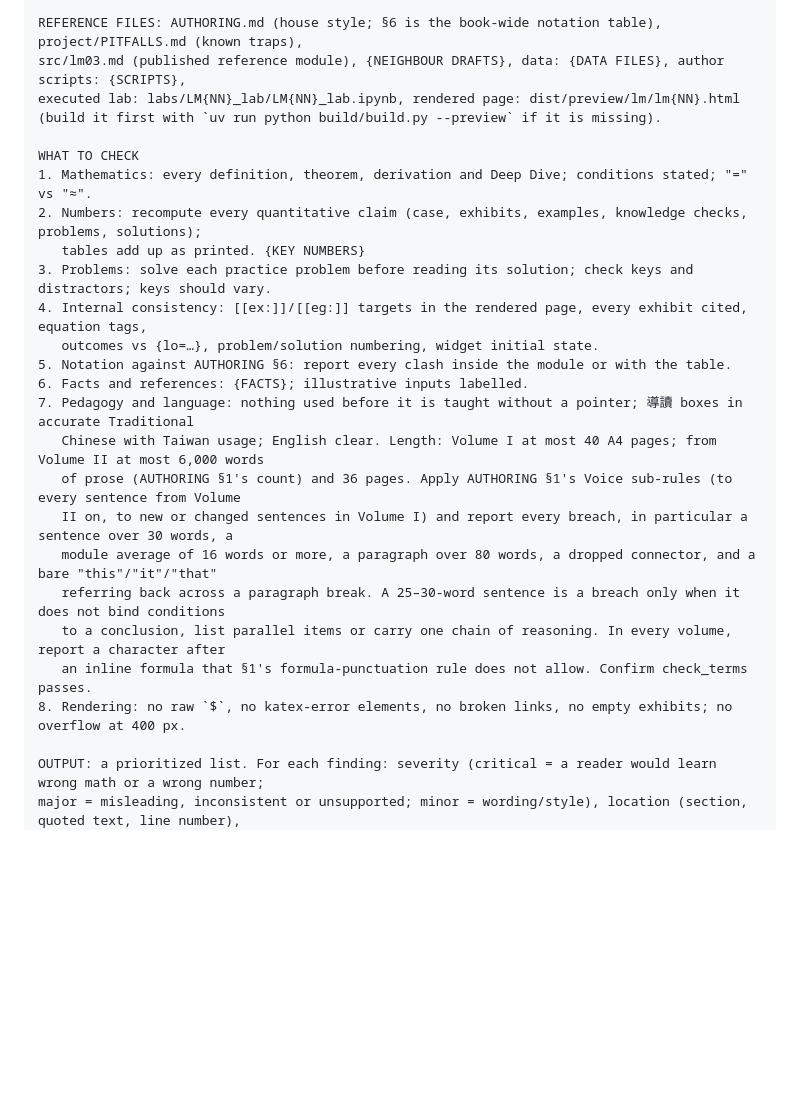
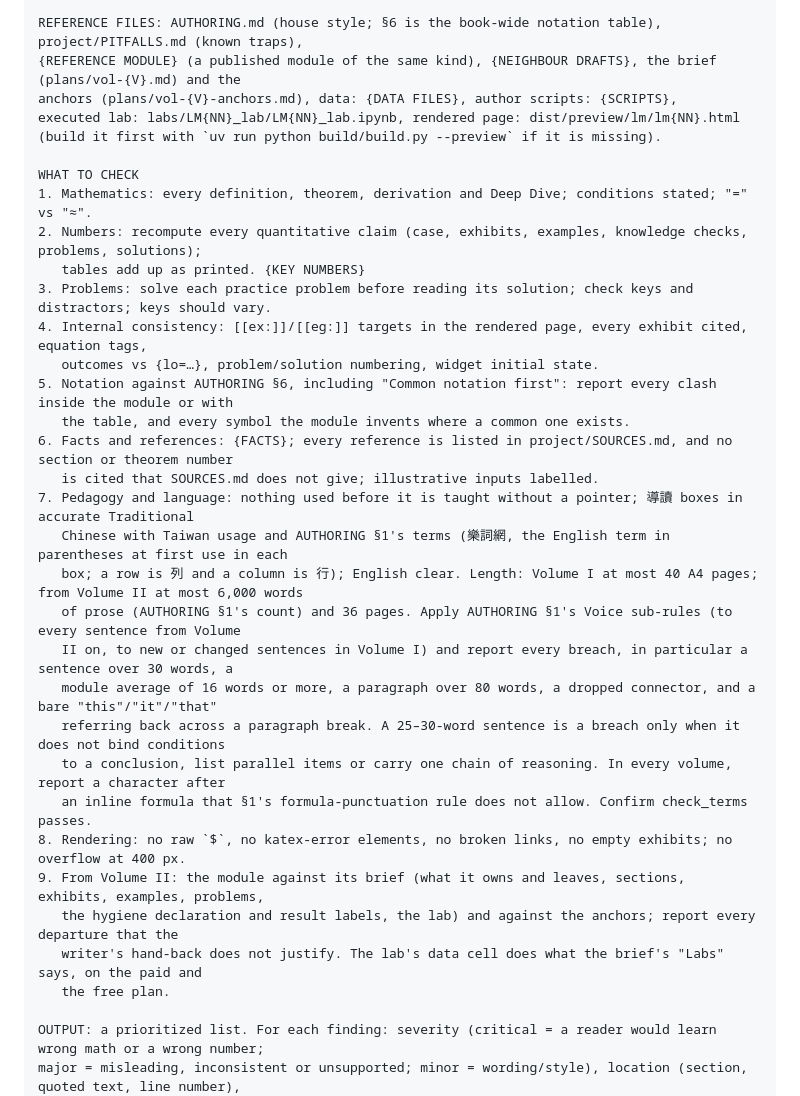
Before and after one commit to Benjamin-Teng/Quant-math-for-beginner, a Markdown page: reviews/REVIEW_PROMPT.md, the part around one of its changes. Drawn GitHub-style; blank space fills up the shorter version.

```diff
--- a/reviews/REVIEW_PROMPT.md
+++ b/reviews/REVIEW_PROMPT.md
@@ -21,7 +21,8 @@ RULES
 - When you check a source, paraphrase it; never quote more than one short sentence from any page, paper or book.
 
 REFERENCE FILES: AUTHORING.md (house style; §6 is the book-wide notation table), project/PITFALLS.md (known traps),
-src/lm03.md (published reference module), {NEIGHBOUR DRAFTS}, data: {DATA FILES}, author scripts: {SCRIPTS},
+{REFERENCE MODULE} (a published module of the same kind), {NEIGHBOUR DRAFTS}, the brief (plans/vol-{V}.md) and the
+anchors (plans/vol-{V}-anchors.md), data: {DATA FILES}, author scripts: {SCRIPTS},
 executed lab: labs/LM{NN}_lab/LM{NN}_lab.ipynb, rendered page: dist/preview/lm/lm{NN}.html
 (build it first with `uv run python build/build.py --preview` if it is missing).
 
@@ -32,10 +33,13 @@ WHAT TO CHECK
 3. Problems: solve each practice problem before reading its solution; check keys and distractors; keys should vary.
 4. Internal consistency: [[ex:]]/[[eg:]] targets in the rendered page, every exhibit cited, equation tags,
    outcomes vs {lo=…}, problem/solution numbering, widget initial state.
-5. Notation against AUTHORING §6: report every clash inside the module or with the table.
-6. Facts and references: {FACTS}; illustrative inputs labelled.
+5. Notation against AUTHORING §6, including "Common notation first": report every clash inside the module or with
+   the table, and every symbol the module invents where a common one exists.
+6. Facts and references: {FACTS}; every reference is listed in project/SOURCES.md, and no section or theorem number
+   is cited that SOURCES.md does not give; illustrative inputs labelled.
 7. Pedagogy and language: nothing used before it is taught without a pointer; 導讀 boxes in accurate Traditional
-   Chinese with Taiwan usage; English clear. Length: Volume I at most 40 A4 pages; from Volume II at most 6,000 words
+   Chinese with Taiwan usage and AUTHORING §1's terms (樂詞網, the English term in parentheses at first use in each
+   box; a row is 列 and a column is 行); English clear. Length: Volume I at most 40 A4 pages; from Volume II at most 6,000 words
    of prose (AUTHORING §1's count) and 36 pages. Apply AUTHORING §1's Voice sub-rules (to every sentence from Volume
    II on, to new or changed sentences in Volume I) and report every breach, in particular a sentence over 30 words, a
    module average of 16 words or more, a paragraph over 80 words, a dropped connector, and a bare "this"/"it"/"that"
@@ -43,6 +47,10 @@ WHAT TO CHECK
    to a conclusion, list parallel items or carry one chain of reasoning. In every volume, report a character after
    an inline formula that §1's formula-punctuation rule does not allow. Confirm check_terms passes.
 8. Rendering: no raw `$`, no katex-error elements, no broken links, no empty exhibits; no overflow at 400 px.
+9. From Volume II: the module against its brief (what it owns and leaves, sections, exhibits, examples, problems,
+   the hygiene declaration and result labels, the lab) and against the anchors; report every departure that the
+   writer's hand-back does not justify. The lab's data cell does what the brief's "Labs" says, on the paid and
+   the free plan.
 
 OUTPUT: a prioritized list. For each finding: severity (critical = a reader would learn wrong math or a wrong number;
 major = misleading, inconsistent or unsupported; minor = wording/style), location (section, quoted text, line number),
```
Also changed, not shown: other parts of reviews/REVIEW_PROMPT.md (+31 -0 lines).
